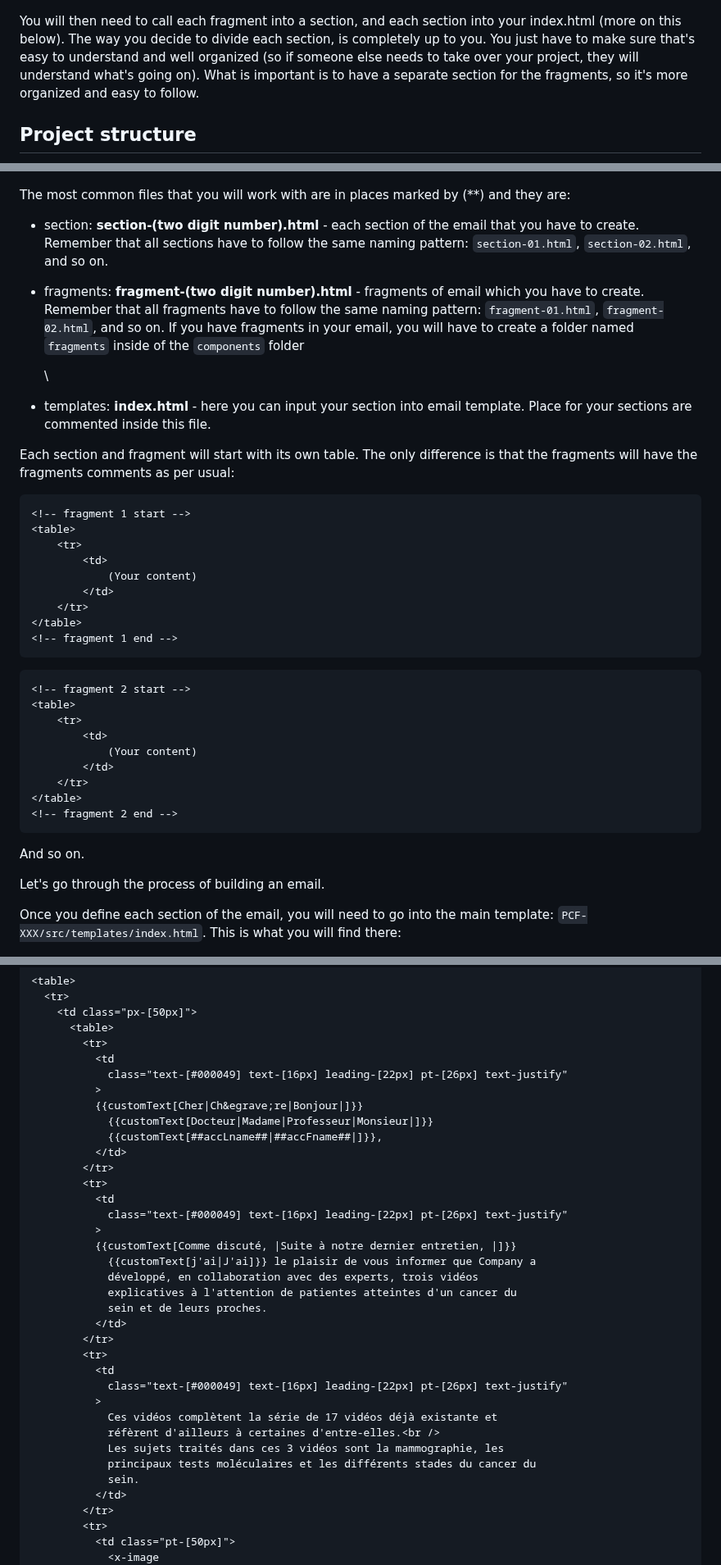
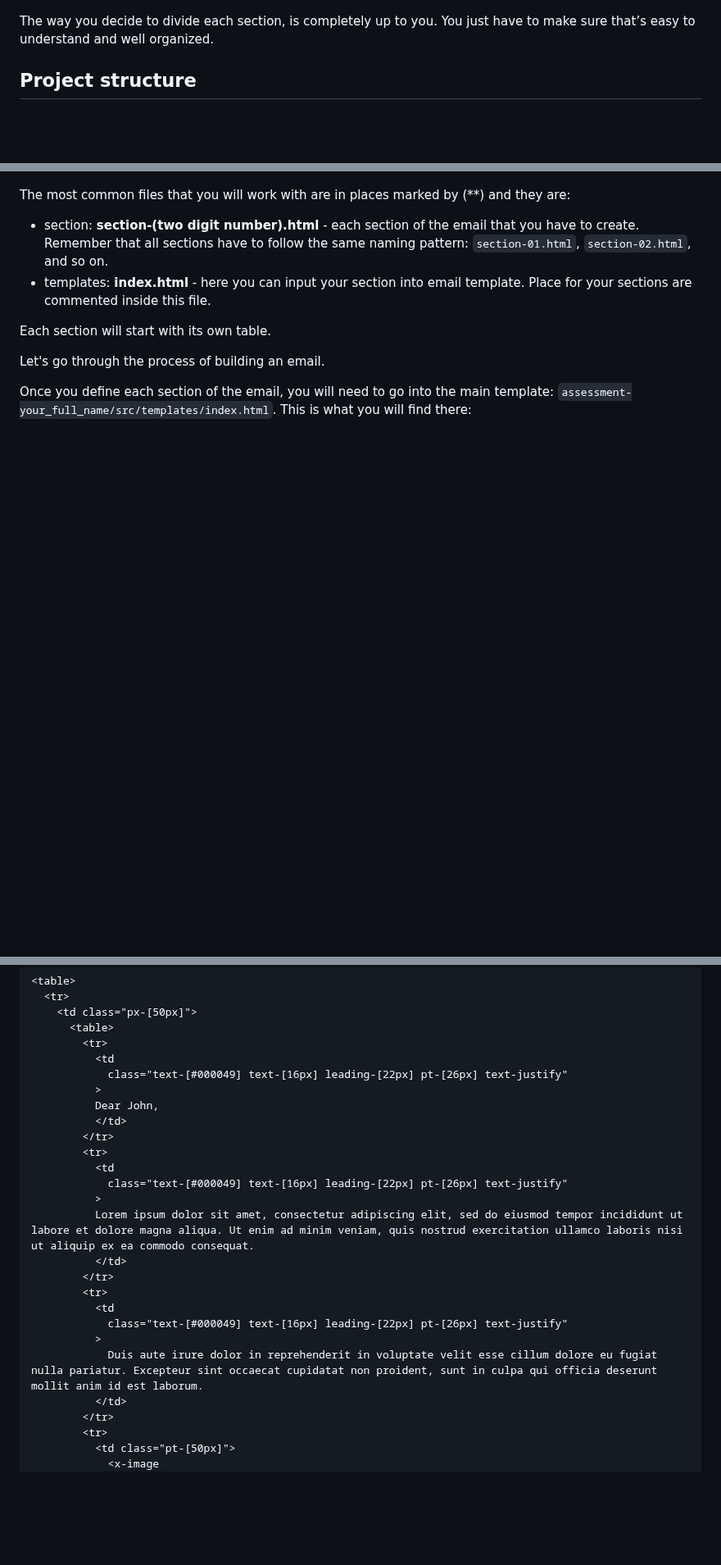
Before and after one commit to aletesliPublicis/assessment-alex-teslin, a Markdown page: README.md, 3 parts joined by grey strips. Shown at 82% size. Rendered like a GitHub page; blank space fills up the shorter version.

Commit message:
Update README.md
I've updated a few things and removed all information related to fragments

````diff
--- a/README.md
+++ b/README.md
@@ -57,7 +57,7 @@ The old way of doing emails is creating one big html file with all the code insi
  ![](attachments/dbec60c6-f8b5-4dc3-a158-df6ea7273512.png " =348x655")
 
 
-You will then need to call each fragment into a section, and each section into your index.html (more on this below). The way you decide to divide each section, is completely up to you. You just have to make sure that's easy to understand and well organized (so if someone else needs to take over your project, they will understand what's going on). What is important is to have a separate section for the fragments, so it's more organized and easy to follow.
+The way you decide to divide each section, is completely up to you. You just have to make sure that’s easy to understand and well organized.
 
 ## Project structure
 
@@ -67,46 +67,13 @@ You will then need to call each fragment into a section, and each section into y
 The most common files that you will work with are in places marked by (\*\*) and they are:
 
 * section: **section-(two digit number).html** - each section of the email that you have to create. Remember that all sections have to follow the same naming pattern: `section-01.html`, `section-02.html`, and so on.
-
-
-* fragments: **fragment-(two digit number).html** - fragments of email which you have to create. Remember that all fragments have to follow the same naming pattern: `fragment-01.html`, `fragment-02.html`, and so on. If you have fragments in your email, you will have to create a folder named `fragments` inside of the `components` folder
-
-  \
 * templates: **index.html** - here you can input your section into email template. Place for your sections are commented inside this file.
 
-
-Each section and fragment will start with its own table. The only difference is that the fragments will have the fragments comments as per usual:
-
-```markup
-<!-- fragment 1 start -->
-<table>
-    <tr>
-        <td>
-            (Your content)
-        </td>
-    </tr>
-</table>
-<!-- fragment 1 end -->
-```
-
-
-```markup
-<!-- fragment 2 start -->
-<table>
-    <tr>
-        <td>
-            (Your content)
-        </td>
-    </tr>
-</table>
-<!-- fragment 2 end -->
-```
-
-And so on.
+Each section will start with its own table.
 
 Let's go through the process of building an email.
 
-Once you define each section of the email, you will need to go into the main template: `PCF-XXX/src/templates/index.html`. This is what you will find there:
+Once you define each section of the email, you will need to go into the main template: `assessment-your_full_name/src/templates/index.html`. This is what you will find there:
 
  ![](attachments/d8bab112-859a-497a-91cc-d41ac5b9a19d.png " =646x463")
 
@@ -172,31 +119,21 @@ You only need to work with `<table>`, `<tr>` and `<td>`. The usual attributes we
           <td
             class="text-[#000049] text-[16px] leading-[22px] pt-[26px] text-justify"
           >
-          {{customText[Cher|Ch&egrave;re|Bonjour|]}}
-            {{customText[Docteur|Madame|Professeur|Monsieur|]}}
-            {{customText[##accLname##|##accFname##|]}},
+          Dear John,
           </td>
         </tr>
         <tr>
           <td
             class="text-[#000049] text-[16px] leading-[22px] pt-[26px] text-justify"
           >
-          {{customText[Comme discuté, |Suite à notre dernier entretien, |]}}
-            {{customText[j'ai|J'ai]}} le plaisir de vous informer que Company a
-            développé, en collaboration avec des experts, trois vidéos
-            explicatives à l'attention de patientes atteintes d'un cancer du
-            sein et de leurs proches.
+          Lorem ipsum dolor sit amet, consectetur adipiscing elit, sed do eiusmod tempor incididunt ut labore et dolore magna aliqua. Ut enim ad minim veniam, quis nostrud exercitation ullamco laboris nisi ut aliquip ex ea commodo consequat.
           </td>
         </tr>
         <tr>
           <td
             class="text-[#000049] text-[16px] leading-[22px] pt-[26px] text-justify"
           >
-            Ces vidéos complètent la série de 17 vidéos déjà existante et
-            réfèrent d'ailleurs à certaines d'entre-elles.<br />
-            Les sujets traités dans ces 3 vidéos sont la mammographie, les
-            principaux tests moléculaires et les différents stades du cancer du
-            sein.
+            Duis aute irure dolor in reprehenderit in voluptate velit esse cillum dolore eu fugiat nulla pariatur. Excepteur sint occaecat cupidatat non proident, sunt in culpa qui officia deserunt mollit anim id est laborum.
           </td>
         </tr>
         <tr>
````
Also changed, not shown: other parts of README.md (+14 -34 lines).
